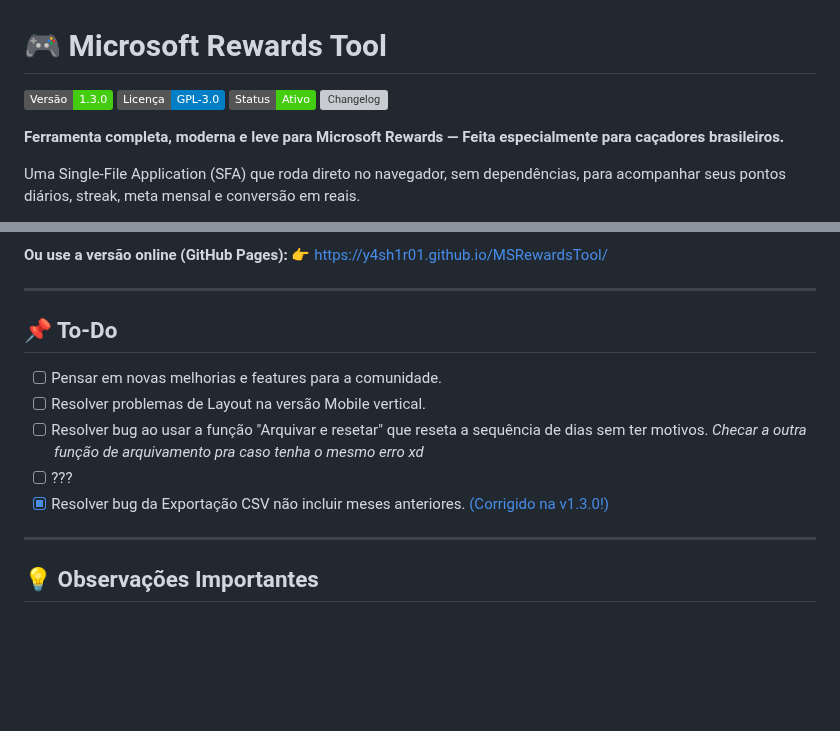
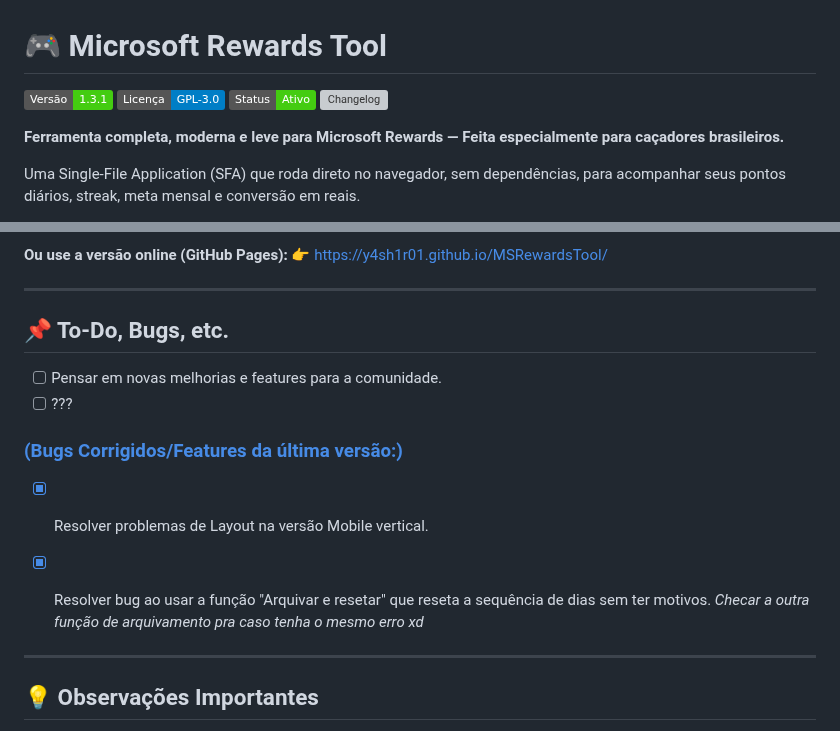
Before and after one commit to Y4SH1R01/MSRewardsTool, a Markdown page: README.md, 2 parts joined by grey strips. Drawn GitHub-style; badges without logos; blank space fills up the shorter version; grey boxes are pictures that could not be loaded.

Commit message:
att README.md

```diff
--- a/README.md
+++ b/README.md
@@ -1,6 +1,6 @@
 # 🎮 Microsoft Rewards Tool
 
-[![Versão](https://img.shields.io/badge/Versão-1.3.0-brightgreen)]()
+[![Versão](https://img.shields.io/badge/Versão-1.3.1-brightgreen)]()
 [![Licença](https://img.shields.io/badge/Licença-GPL--3.0-blue)]()
 [![Status](https://img.shields.io/badge/Status-Ativo-success)]()
 [![Changelog](https://shields.io/badge/Changelog-blue)](https://github.com/Y4SH1R01/MSRewardsTool/releases)
@@ -68,13 +68,14 @@ Você não precisa instalar nada! Basta:
 
 ---
 
-## 📌 To-Do
+## 📌 To-Do, Bugs, etc.
 
 - [ ] Pensar em novas melhorias e features para a comunidade.
-- [ ] Resolver problemas de Layout na versão Mobile vertical.
-- [ ] Resolver bug ao usar a função "Arquivar e resetar" que reseta a sequência de dias sem ter motivos. *Checar a outra função de arquivamento pra caso tenha o mesmo erro xd*
 - [ ] ???
-- [x] Resolver bug da Exportação CSV não incluir meses anteriores. [(Corrigido na v1.3.0!)](https://github.com/Y4SH1R01/MSRewardsTool/releases/tag/1.3.0)
+### [(Bugs Corrigidos/Features da última versão:)](https://github.com/Y4SH1R01/MSRewardsTool/releases/tag/1.3.1)
+- [x] Resolver problemas de Layout na versão Mobile vertical.
+- [x] Resolver bug ao usar a função "Arquivar e resetar" que reseta a sequência de dias sem ter motivos. *Checar a outra função de arquivamento pra caso tenha o mesmo erro xd*
+
 
 ---
 
```
